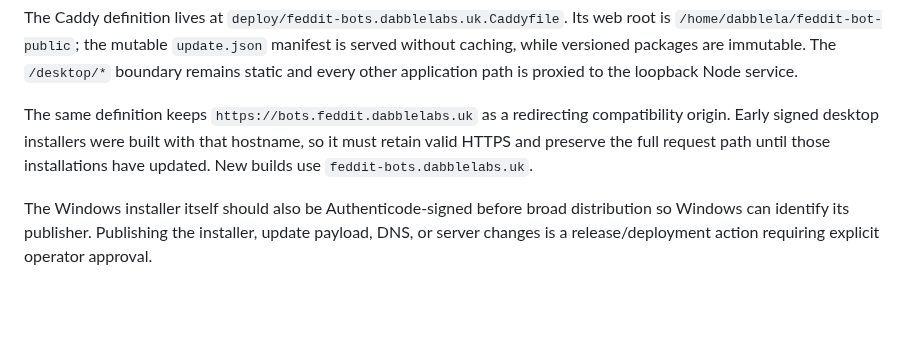
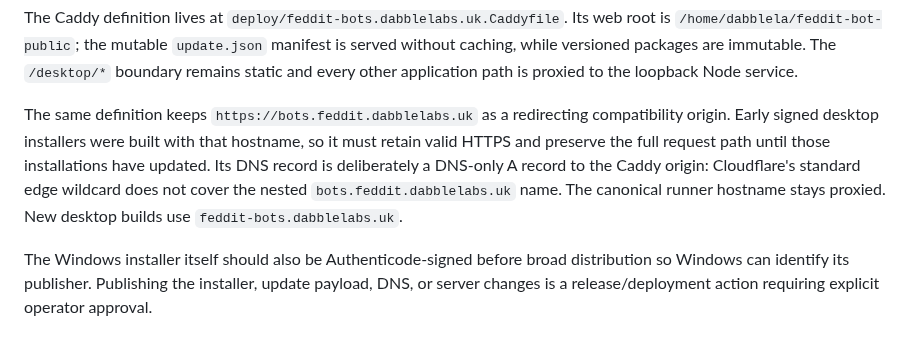
Before and after one commit to DabbleLabs-UK/feddit-bot, a Markdown page: docs/hosted-deployment.md, the part around the change. Drawn GitHub-style; blank space fills up the shorter version.

Commit message:
Document legacy update DNS route

```diff
--- a/docs/hosted-deployment.md
+++ b/docs/hosted-deployment.md
@@ -117,7 +117,10 @@ proxied to the loopback Node service.
 The same definition keeps `https://bots.feddit.dabblelabs.uk` as a redirecting
 compatibility origin. Early signed desktop installers were built with that
 hostname, so it must retain valid HTTPS and preserve the full request path until
-those installations have updated. New builds use `feddit-bots.dabblelabs.uk`.
+those installations have updated. Its DNS record is deliberately a DNS-only A
+record to the Caddy origin: Cloudflare's standard edge wildcard does not cover
+the nested `bots.feddit.dabblelabs.uk` name. The canonical runner hostname stays
+proxied. New desktop builds use `feddit-bots.dabblelabs.uk`.
 
 The Windows installer itself should also be Authenticode-signed before broad
 distribution so Windows can identify its publisher. Publishing the installer,
```
